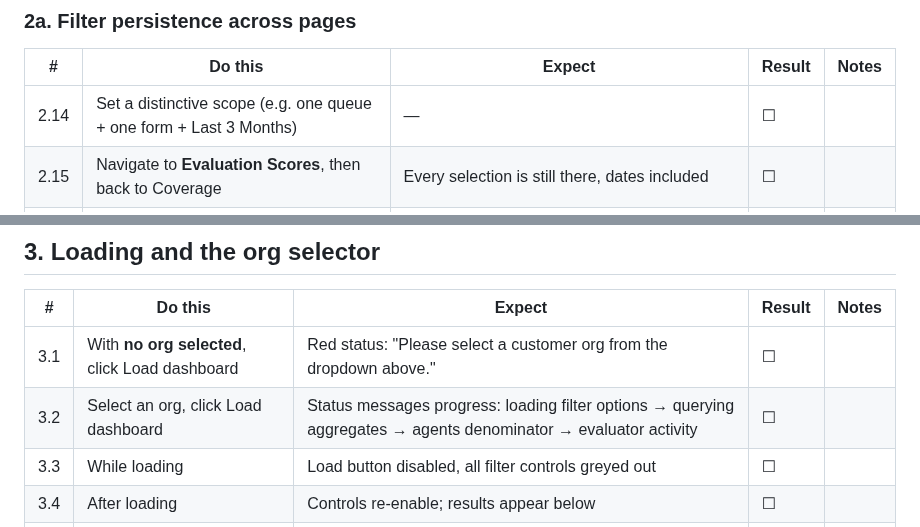
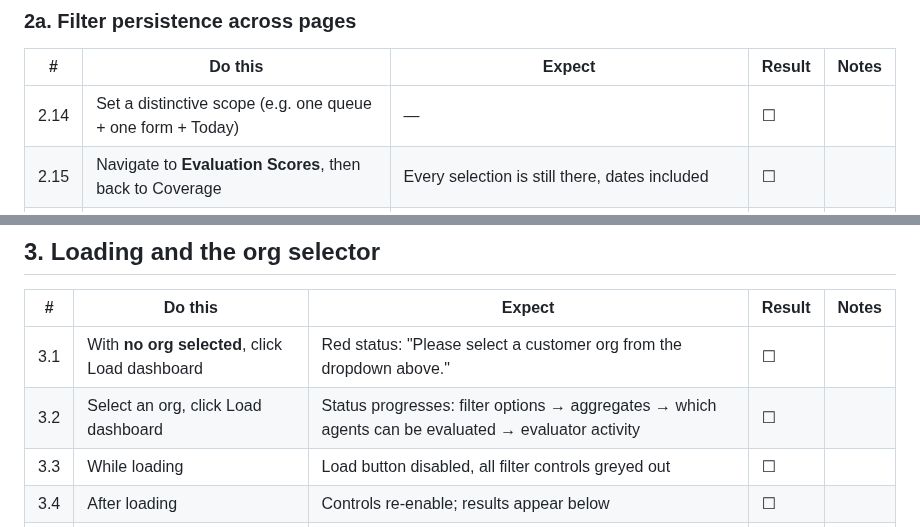
Before and after one commit to XxMasterbeasTxX/genesys-admin-app, a Markdown page: docs/testing/dashboards-quality-coverage-tests.md, 2 parts joined by grey strips. Rendered like a GitHub page.

```diff
--- a/docs/testing/dashboards-quality-coverage-tests.md
+++ b/docs/testing/dashboards-quality-coverage-tests.md
@@ -63,7 +68,7 @@ anything, §8 is the one that matters and the rest will legitimately be empty.
 
 | # | Do this | Expect | Result | Notes |
 |---|---|---|---|---|
-| 2.14 | Set a distinctive scope (e.g. one queue + one form + Last 3 Months) | — | ☐ | |
+| 2.14 | Set a distinctive scope (e.g. one queue + one form + Today) | — | ☐ | |
 | 2.15 | Navigate to **Evaluation Scores**, then back to Coverage | Every selection is still there, dates included | ☐ | |
 | 2.16 | Navigate to a page in another section (e.g. Audit › Search) and back | Selections still there | ☐ | |
 | 2.17 | Open the app in a **new browser tab** and go to Coverage | Selections are **not** carried over — this is sessionStorage, and that is intended | ☐ | |
@@ -75,7 +80,7 @@ anything, §8 is the one that matters and the rest will legitimately be empty.
 | # | Do this | Expect | Result | Notes |
 |---|---|---|---|---|
 | 3.1 | With **no org selected**, click Load dashboard | Red status: "Please select a customer org from the dropdown above." | ☐ | |
-| 3.2 | Select an org, click Load dashboard | Status messages progress: loading filter options → querying aggregates → agents denominator → evaluator activity | ☐ | |
+| 3.2 | Select an org, click Load dashboard | Status progresses: filter options → aggregates → which agents can be evaluated → evaluator activity | ☐ | |
 | 3.3 | While loading | Load button disabled, all filter controls greyed out | ☐ | |
 | 3.4 | After loading | Controls re-enable; results appear below | ☐ | |
 | 3.5 | Change org in the header dropdown | Results hide themselves rather than showing the previous customer's numbers | ☐ | |
```
Also changed, not shown: other parts of docs/testing/dashboards-quality-coverage-tests.md (+15 -4 lines).
